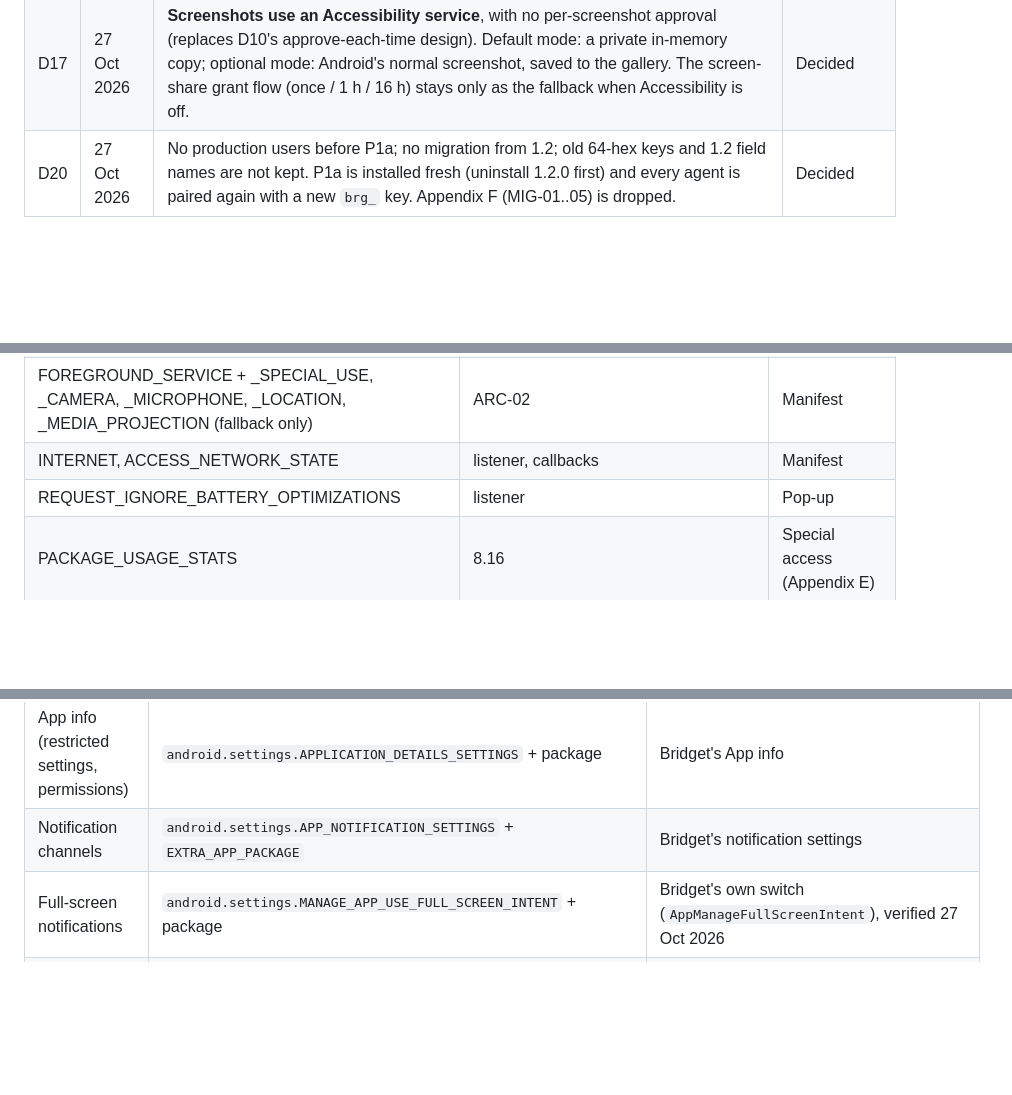
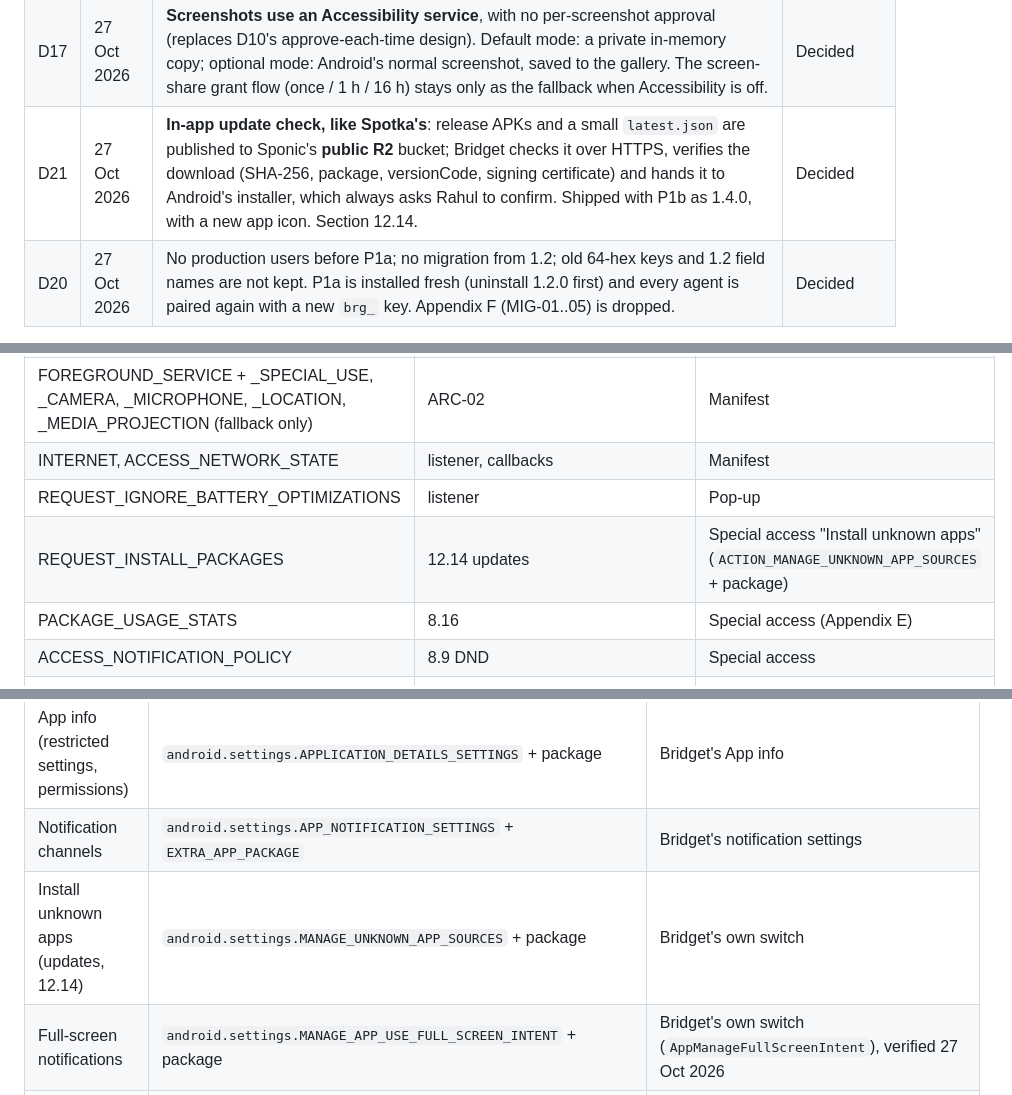
Before and after one commit to sponicgarden/bridgit, a Markdown page: docs/bridget-spec-v2.md, 3 parts joined by grey strips. Rendered like a GitHub page; blank space fills up the shorter version.

```diff
--- a/docs/bridget-spec-v2.md
+++ b/docs/bridget-spec-v2.md
@@ -104,6 +104,7 @@ should treat these as settled unless a serious problem is found.
 | D15 | 27 Oct 2026 | Screens use **native Kotlin Android Views with Material 3 components**, with a "techie but friendly" look (section 12). | Decided |
 | D16 | 27 Oct 2026 | Spec **"maximum capabilities"**: describe everything Android allows that's useful to a personal agent, phased (section 16). | Decided |
 | D17 | 27 Oct 2026 | **Screenshots use an Accessibility service**, with no per-screenshot approval (replaces D10's approve-each-time design). Default mode: a private in-memory copy; optional mode: Android's normal screenshot, saved to the gallery. The screen-share grant flow (once / 1 h / 16 h) stays only as the fallback when Accessibility is off. | Decided |
+| D21 | 27 Oct 2026 | **In-app update check, like Spotka's**: release APKs and a small `latest.json` are published to Sponic's **public R2** bucket; Bridget checks it over HTTPS, verifies the download (SHA-256, package, versionCode, signing certificate) and hands it to Android's installer, which always asks Rahul to confirm. Shipped with P1b as 1.4.0, with a new app icon. Section 12.14. | Decided |
 | D20 | 27 Oct 2026 | No production users before P1a; no migration from 1.2; old 64-hex keys and 1.2 field names are not kept. P1a is installed fresh (uninstall 1.2.0 first) and every agent is paired again with a new `brg_` key. Appendix F (MIG-01..05) is dropped. | Decided |
 
 ## 2. Changes from spec v1.0
@@ -2127,6 +2169,7 @@ Call /v1/health, then tell Rahul you're connected and which features are on.
 | FOREGROUND_SERVICE + _SPECIAL_USE, _CAMERA, _MICROPHONE, _LOCATION, _MEDIA_PROJECTION (fallback only) | ARC-02 | Manifest |
 | INTERNET, ACCESS_NETWORK_STATE | listener, callbacks | Manifest |
 | REQUEST_IGNORE_BATTERY_OPTIMIZATIONS | listener | Pop-up |
+| REQUEST_INSTALL_PACKAGES | 12.14 updates | Special access "Install unknown apps" (`ACTION_MANAGE_UNKNOWN_APP_SOURCES` + package) |
 | PACKAGE_USAGE_STATS | 8.16 | Special access (Appendix E) |
 | ACCESS_NOTIFICATION_POLICY | 8.9 DND | Special access |
 | WRITE_SETTINGS | 8.9 brightness | Special access |
@@ -2148,6 +2191,7 @@ Call /v1/health, then tell Rahul you're connected and which features are on.
 | Battery exemption | `android.settings.REQUEST_IGNORE_BATTERY_OPTIMIZATIONS` + package | Allow/Deny pop-up |
 | App info (restricted settings, permissions) | `android.settings.APPLICATION_DETAILS_SETTINGS` + package | Bridget's App info |
 | Notification channels | `android.settings.APP_NOTIFICATION_SETTINGS` + `EXTRA_APP_PACKAGE` | Bridget's notification settings |
+| Install unknown apps (updates, 12.14) | `android.settings.MANAGE_UNKNOWN_APP_SOURCES` + package | Bridget's own switch |
 | Full-screen notifications | `android.settings.MANAGE_APP_USE_FULL_SCREEN_INTENT` + package | Bridget's own switch (`AppManageFullScreenIntent`), verified 27 Oct 2026 |
 | Location all the time | request ACCESS_BACKGROUND_LOCATION | Bridget's Location permission page |
 
```
Also changed, not shown: other parts of docs/bridget-spec-v2.md (+44 -3 lines), README.md (+2 -1 lines).
